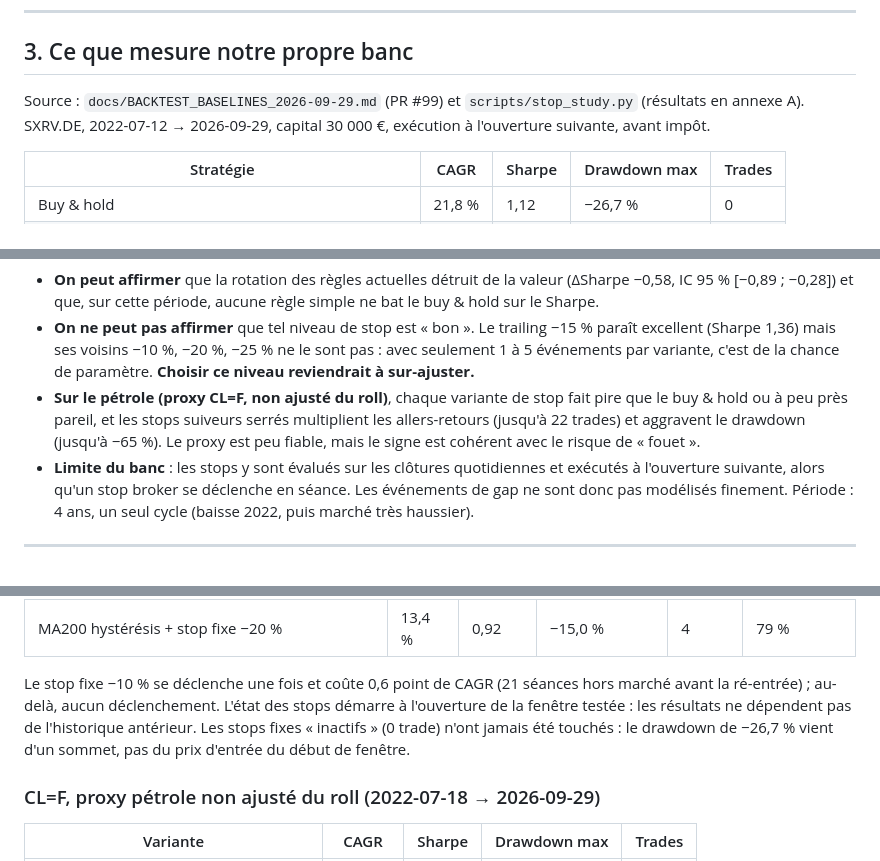
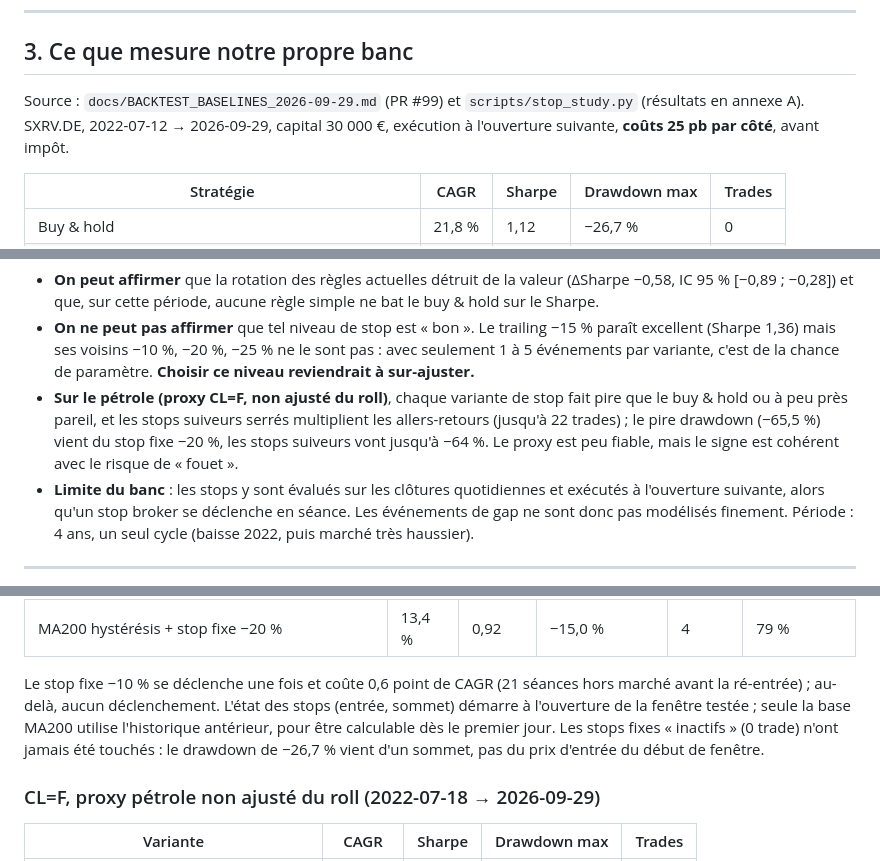
Before and after one commit to laurentvv/Trading-AI, a Markdown page: docs/STOPS_ET_VISION_MOYEN_LONG_TERME_2026-09-29.md, 3 parts joined by grey strips. GitHub-like rendering.

Commit message:
docs: précisions demandées par Kilo (coûts, drawdown, base MA200)
Co-Authored-By: Claude Sonnet 5.5 <noreply@anthropic.com>

```diff
--- a/docs/STOPS_ET_VISION_MOYEN_LONG_TERME_2026-09-29.md
+++ b/docs/STOPS_ET_VISION_MOYEN_LONG_TERME_2026-09-29.md
@@ -52,7 +52,7 @@ Statut : **rien de ce qui suit n'est implémenté.** Les invariants actuels (sto
 
 ## 3. Ce que mesure notre propre banc
 
-Source : `docs/BACKTEST_BASELINES_2026-09-29.md` (PR #99) et `scripts/stop_study.py` (résultats en annexe A). SXRV.DE, 2022-07-12 → 2026-09-29, capital 30 000 €, exécution à l'ouverture suivante, avant impôt.
+Source : `docs/BACKTEST_BASELINES_2026-09-29.md` (PR #99) et `scripts/stop_study.py` (résultats en annexe A). SXRV.DE, 2022-07-12 → 2026-09-29, capital 30 000 €, exécution à l'ouverture suivante, **coûts 25 pb par côté**, avant impôt.
 
 | Stratégie | CAGR | Sharpe | Drawdown max | Trades |
 |---|---|---|---|---|
@@ -68,7 +68,7 @@ Ce qu'on peut affirmer, et ce qu'on ne peut pas :
 
 - **On peut affirmer** que la rotation des règles actuelles détruit de la valeur (ΔSharpe −0,58, IC 95 % [−0,89 ; −0,28]) et que, sur cette période, aucune règle simple ne bat le buy & hold sur le Sharpe.
 - **On ne peut pas affirmer** que tel niveau de stop est « bon ». Le trailing −15 % paraît excellent (Sharpe 1,36) mais ses voisins −10 %, −20 %, −25 % ne le sont pas : avec seulement 1 à 5 événements par variante, c'est de la chance de paramètre. **Choisir ce niveau reviendrait à sur-ajuster.**
-- **Sur le pétrole (proxy CL=F, non ajusté du roll)**, chaque variante de stop fait pire que le buy & hold ou à peu près pareil, et les stops suiveurs serrés multiplient les allers-retours (jusqu'à 22 trades) et aggravent le drawdown (jusqu'à −65 %). Le proxy est peu fiable, mais le signe est cohérent avec le risque de « fouet ».
+- **Sur le pétrole (proxy CL=F, non ajusté du roll)**, chaque variante de stop fait pire que le buy & hold ou à peu près pareil, et les stops suiveurs serrés multiplient les allers-retours (jusqu'à 22 trades) ; le pire drawdown (−65,5 %) vient du stop fixe −20 %, les stops suiveurs vont jusqu'à −64 %. Le proxy est peu fiable, mais le signe est cohérent avec le risque de « fouet ».
 - **Limite du banc** : les stops y sont évalués sur les clôtures quotidiennes et exécutés à l'ouverture suivante, alors qu'un stop broker se déclenche en séance. Les événements de gap ne sont donc pas modélisés finement. Période : 4 ans, un seul cycle (baisse 2022, puis marché très haussier).
 
 ---
@@ -162,7 +162,7 @@ Stop évalué sur clôture quotidienne, exécution à l'ouverture suivante, ré-
 | B&H + trailing −25 % depuis le sommet | 17,5 % | 0,97 | −25,7 % | 1 | 98 % |
 | MA200 hystérésis + stop fixe −20 % | 13,4 % | 0,92 | −15,0 % | 4 | 79 % |
 
-Le stop fixe −10 % se déclenche une fois et coûte 0,6 point de CAGR (21 séances hors marché avant la ré-entrée) ; au-delà, aucun déclenchement. L'état des stops démarre à l'ouverture de la fenêtre testée : les résultats ne dépendent pas de l'historique antérieur. Les stops fixes « inactifs » (0 trade) n'ont jamais été touchés : le drawdown de −26,7 % vient d'un sommet, pas du prix d'entrée du début de fenêtre.
+Le stop fixe −10 % se déclenche une fois et coûte 0,6 point de CAGR (21 séances hors marché avant la ré-entrée) ; au-delà, aucun déclenchement. L'état des stops (entrée, sommet) démarre à l'ouverture de la fenêtre testée ; seule la base MA200 utilise l'historique antérieur, pour être calculable dès le premier jour. Les stops fixes « inactifs » (0 trade) n'ont jamais été touchés : le drawdown de −26,7 % vient d'un sommet, pas du prix d'entrée du début de fenêtre.
 
 ### CL=F, proxy pétrole non ajusté du roll (2022-07-18 → 2026-09-29)
 
```
